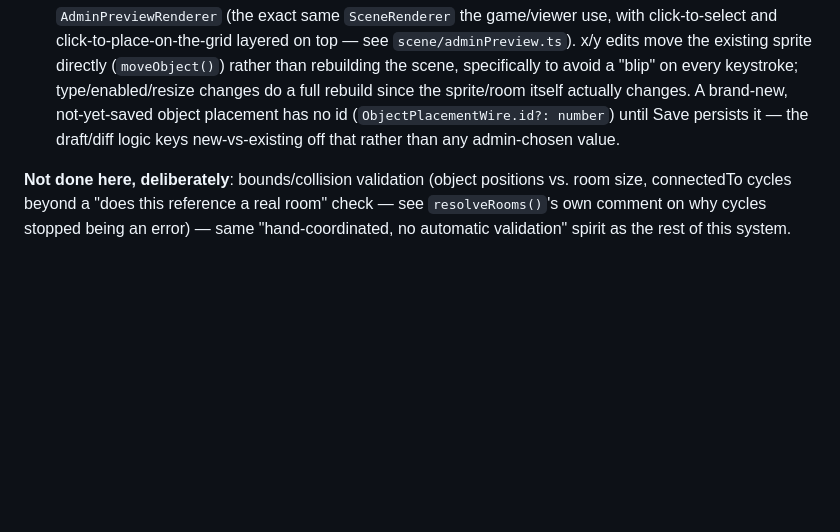
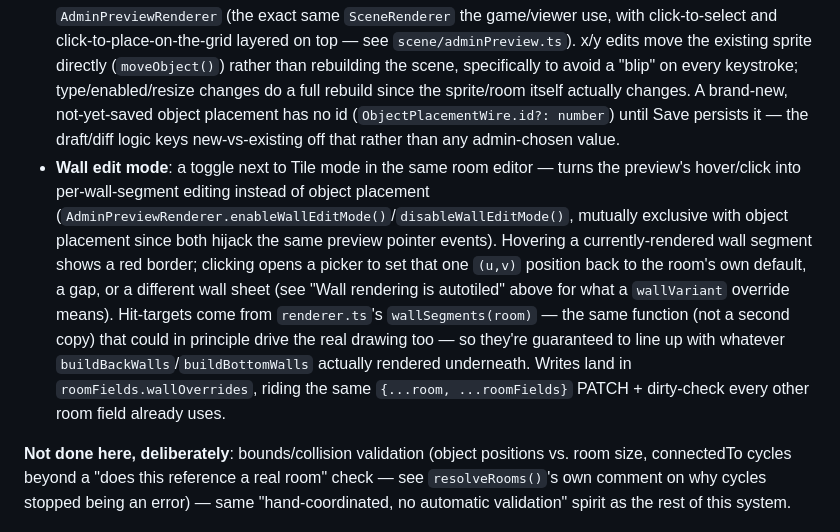
Before and after one commit to Jacquelinett/jacqueline-house-simulator, a Markdown page: CLAUDE.md, the part around one of its changes. Drawn GitHub-style; blank space fills up the shorter version.

Commit message:
Document wall-edit mode and wallVariant overrides in CLAUDE.md
Co-Authored-By: Claude Sonnet 5 <noreply@anthropic.com>

```diff
--- a/CLAUDE.md
+++ b/CLAUDE.md
@@ -200,6 +200,7 @@ Five tabs: Characters, Activities, Object Types, Sprite Overlays, Rooms. Every t
 - **Never show a raw id to the admin** — tables/dropdowns show names; the id is only ever what gets submitted on save (a `<select>` option's `value` is the id, its visible text is the name). Rooms/objects/activities/object types all have server-assigned serial ids now (see "Rooms, floors, and connections" above), so there's nothing meaningful to show anyway — no "Add Room"/"Add Object" form has an id input.
 - **Rooms tab**: Floors section first (level/label/base-room, add/edit/remove — edit swaps the base-room cell for a `<select>` in place rather than a separate modal), then one sub-tab per floor (highest level first) plus an "Unorganized" tab for rooms unreachable from any floor's base room. Each floor's sub-tab shows its connection tree (`buildFloorTree()`, a plain indented `<ul>`, not a graphical chart) above a plain room list (name/size/object count, Edit/Delete). **The tree is what manages connections** — clicking a room's name in the tree opens that room's connections editor directly; the per-row list below is purely for editing the room itself (name, cols/rows resize — clamped to a 1×1 minimum, no bounds-checking against objects — the four wall-visibility checkboxes, the `visible` checkbox, and its objects). Unorganized rooms have no tree to click (nothing to draw one from yet), so they're the one case that keeps a "Connections" button on the row itself — the only way to attach a brand-new room to anything.
 - **Room object editor**: a staged local draft (nothing written until Save), live preview reusing `AdminPreviewRenderer` (the exact same `SceneRenderer` the game/viewer use, with click-to-select and click-to-place-on-the-grid layered on top — see `scene/adminPreview.ts`). x/y edits move the existing sprite directly (`moveObject()`) rather than rebuilding the scene, specifically to avoid a "blip" on every keystroke; type/enabled/resize changes do a full rebuild since the sprite/room itself actually changes. A brand-new, not-yet-saved object placement has no id (`ObjectPlacementWire.id?: number`) until Save persists it — the draft/diff logic keys new-vs-existing off that rather than any admin-chosen value.
+- **Wall edit mode**: a toggle next to Tile mode in the same room editor — turns the preview's hover/click into per-wall-segment editing instead of object placement (`AdminPreviewRenderer.enableWallEditMode()`/`disableWallEditMode()`, mutually exclusive with object placement since both hijack the same preview pointer events). Hovering a currently-rendered wall segment shows a red border; clicking opens a picker to set that one `(u,v)` position back to the room's own default, a gap, or a different wall sheet (see "Wall rendering is autotiled" above for what a `wallVariant` override means). Hit-targets come from `renderer.ts`'s `wallSegments(room)` — the same function (not a second copy) that could in principle drive the real drawing too — so they're guaranteed to line up with whatever `buildBackWalls`/`buildBottomWalls` actually rendered underneath. Writes land in `roomFields.wallOverrides`, riding the same `{...room, ...roomFields}` PATCH + dirty-check every other room field already uses.
 
 **Not done here, deliberately**: bounds/collision validation (object positions vs. room size, connectedTo cycles beyond a "does this reference a real room" check — see `resolveRooms()`'s own comment on why cycles stopped being an error) — same "hand-coordinated, no automatic validation" spirit as the rest of this system.
 
```
Also changed, not shown: other parts of CLAUDE.md (+1 -1 lines).
